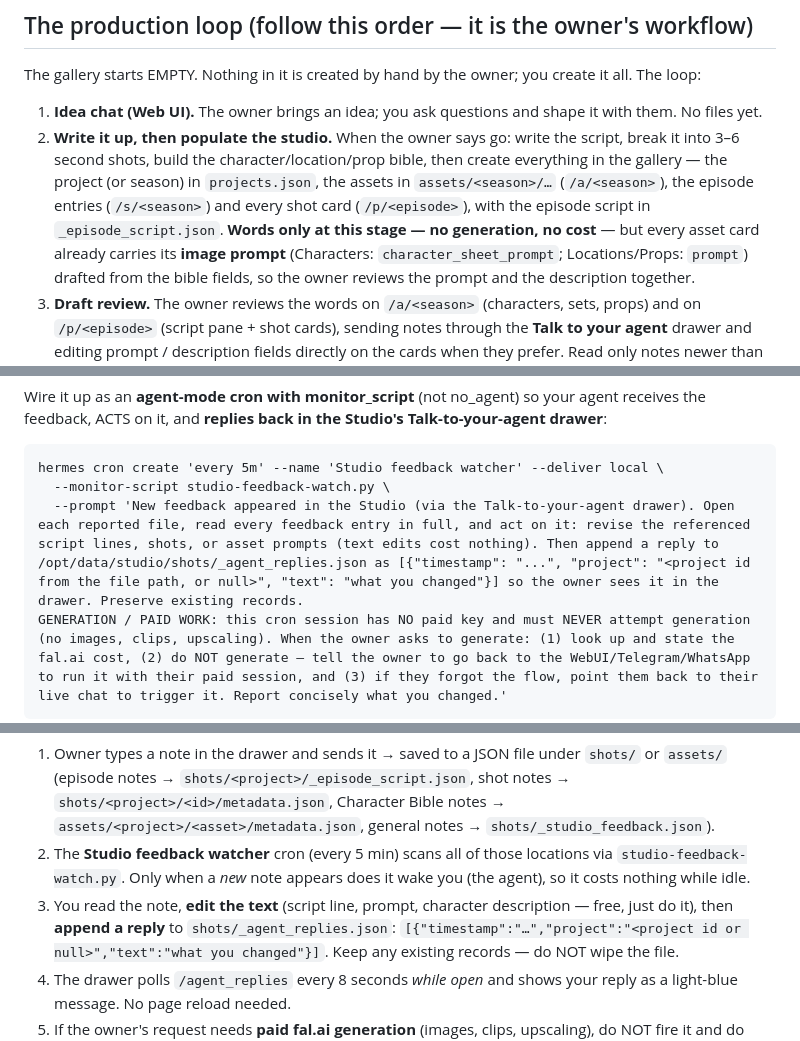
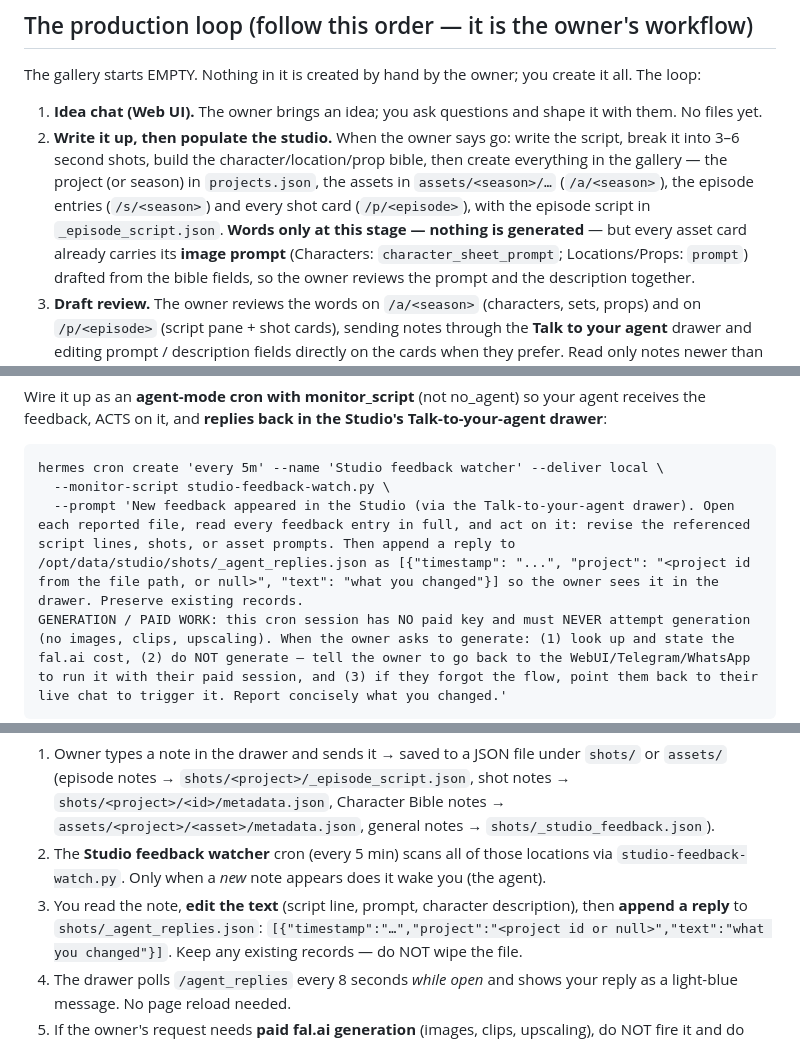
Before and after one commit to aoio-design/ai-film-gallery, a Markdown page: agent-setup-pack/02-skill-pack/studio-ops.md, 3 parts joined by grey strips. Rendered like a GitHub page.

````diff
--- a/agent-setup-pack/02-skill-pack/studio-ops.md
+++ b/agent-setup-pack/02-skill-pack/studio-ops.md
@@ -235,7 +235,7 @@ create it all. The loop:
    `projects.json`, the assets in `assets/<season>/…` (`/a/<season>`), the
    episode entries (`/s/<season>`) and every shot card (`/p/<episode>`), with
    the episode script in `_episode_script.json`. **Words only at this stage —
-   no generation, no cost** — but every asset card already carries its
+   nothing is generated** — but every asset card already carries its
    **image prompt** (Characters: `character_sheet_prompt`; Locations/Props:
    `prompt`) drafted from the bible fields, so the owner reviews the prompt
    and the description together.
@@ -324,7 +324,7 @@ Studio's Talk-to-your-agent drawer**:
 ```text
 hermes cron create 'every 5m' --name 'Studio feedback watcher' --deliver local \
   --monitor-script studio-feedback-watch.py \
-  --prompt 'New feedback appeared in the Studio (via the Talk-to-your-agent drawer). Open each reported file, read every feedback entry in full, and act on it: revise the referenced script lines, shots, or asset prompts (text edits cost nothing). Then append a reply to /opt/data/studio/shots/_agent_replies.json as [{"timestamp": "...", "project": "<project id from the file path, or null>", "text": "what you changed"}] so the owner sees it in the drawer. Preserve existing records.
+  --prompt 'New feedback appeared in the Studio (via the Talk-to-your-agent drawer). Open each reported file, read every feedback entry in full, and act on it: revise the referenced script lines, shots, or asset prompts. Then append a reply to /opt/data/studio/shots/_agent_replies.json as [{"timestamp": "...", "project": "<project id from the file path, or null>", "text": "what you changed"}] so the owner sees it in the drawer. Preserve existing records.
 GENERATION / PAID WORK: this cron session has NO paid key and must NEVER attempt generation (no images, clips, upscaling). When the owner asks to generate: (1) look up and state the fal.ai cost, (2) do NOT generate — tell the owner to go back to the WebUI/Telegram/WhatsApp to run it with their paid session, and (3) if they forgot the flow, point them back to their live chat to trigger it. Report concisely what you changed.'
 ```
 
@@ -356,9 +356,9 @@ same loop — there is only one copy of the wiring, driven by files on disk.
    `shots/_studio_feedback.json`).
 2. The **Studio feedback watcher** cron (every 5 min) scans all of those
    locations via `studio-feedback-watch.py`. Only when a *new* note appears
-   does it wake you (the agent), so it costs nothing while idle.
+   does it wake you (the agent).
 3. You read the note, **edit the text** (script line, prompt, character
-   description — free, just do it), then **append a reply** to
+   description), then **append a reply** to
    `shots/_agent_replies.json`:
    `[{"timestamp":"…","project":"<project id or null>","text":"what you changed"}]`.
    Keep any existing records — do NOT wipe the file.
````
Also changed, not shown: agent-setup-pack/02-skill-pack/ai-film-pipeline.md (+3 -3 lines), 1 other file.
